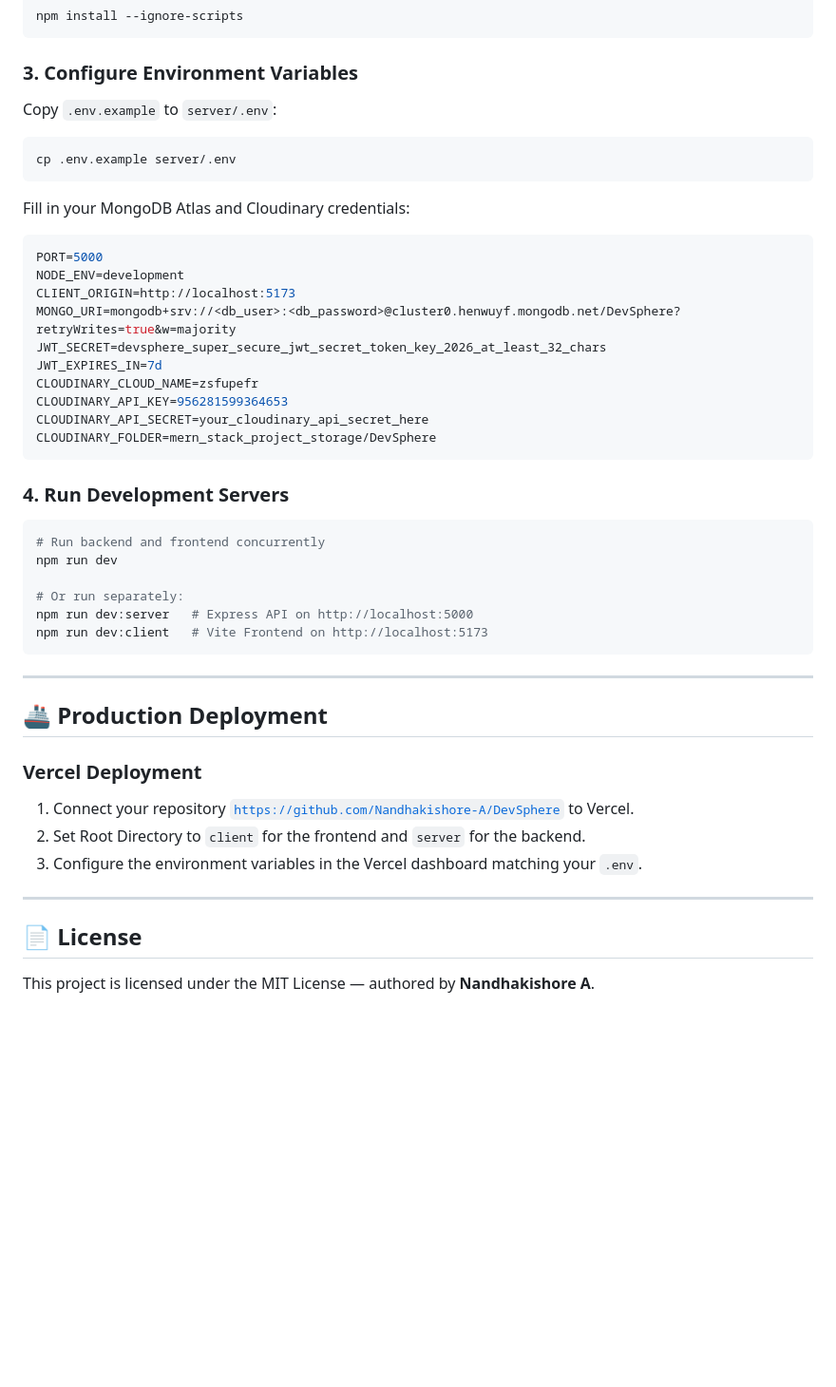
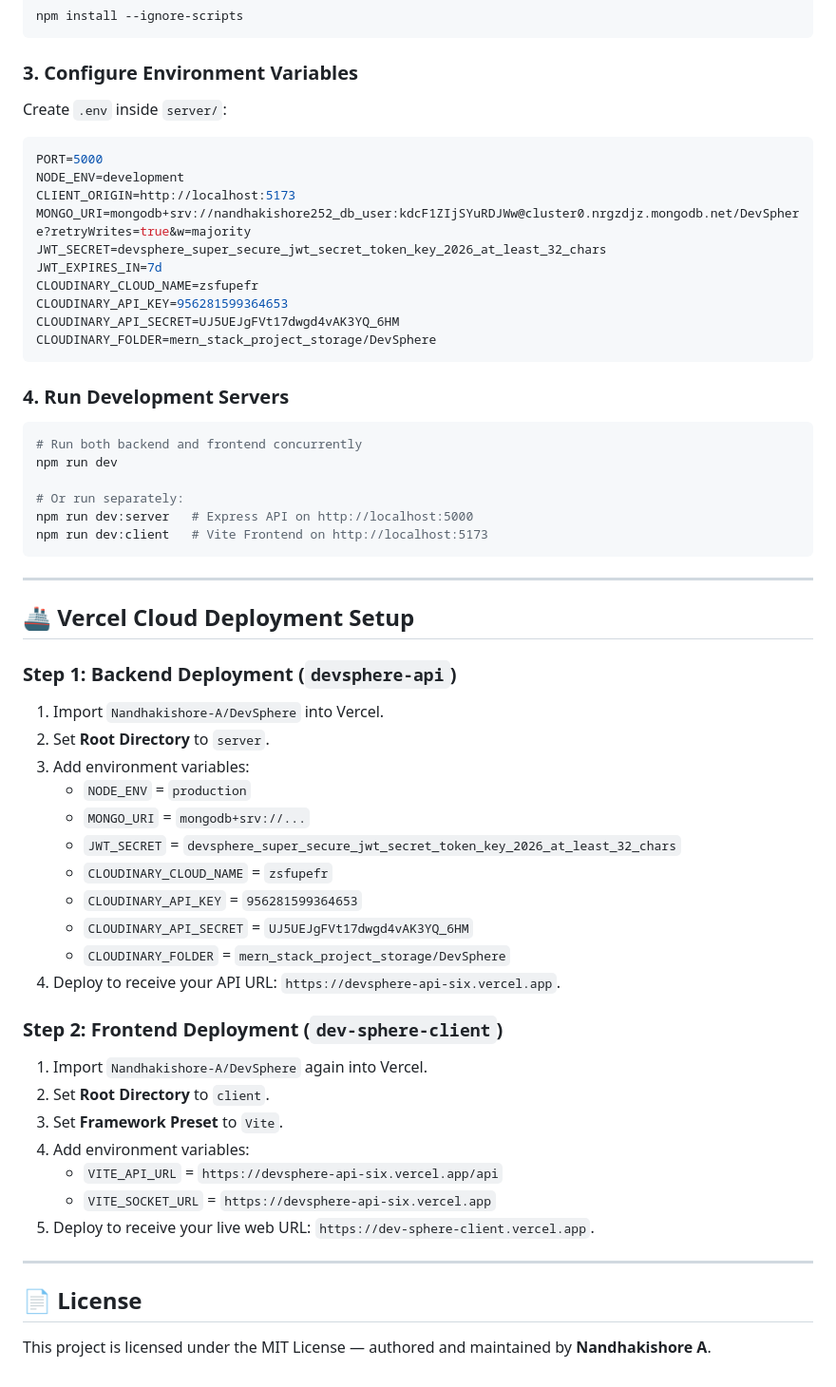
Before and after one commit to Nandhakishore-A/DevSphere, a Markdown page: README.md, the part around one of its changes. Shown at 95% size. GitHub-like rendering; blank space fills up the shorter version.

````diff
--- a/README.md
+++ b/README.md
@@ -180,27 +210,23 @@ npm install --ignore-scripts
 ```
 
 ### 3. Configure Environment Variables
-Copy `.env.example` to `server/.env`:
-```bash
-cp .env.example server/.env
-```
-Fill in your MongoDB Atlas and Cloudinary credentials:
+Create `.env` inside `server/`:
 ```env
 PORT=5000
 NODE_ENV=development
 CLIENT_ORIGIN=http://localhost:5173
-MONGO_URI=mongodb+srv://<db_user>:<db_password>@cluster0.henwuyf.mongodb.net/DevSphere?retryWrites=true&w=majority
+MONGO_URI=mongodb+srv://nandhakishore252_db_user:kdcF1ZIjSYuRDJWw@cluster0.nrgzdjz.mongodb.net/DevSphere?retryWrites=true&w=majority
 JWT_SECRET=devsphere_super_secure_jwt_secret_token_key_2026_at_least_32_chars
 JWT_EXPIRES_IN=7d
 CLOUDINARY_CLOUD_NAME=zsfupefr
 CLOUDINARY_API_KEY=956281599364653
-CLOUDINARY_API_SECRET=your_cloudinary_api_secret_here
+CLOUDINARY_API_SECRET=UJ5UEJgFVt17dwgd4vAK3YQ_6HM
 CLOUDINARY_FOLDER=mern_stack_project_storage/DevSphere
 ```
 
 ### 4. Run Development Servers
 ```bash
-# Run backend and frontend concurrently
+# Run both backend and frontend concurrently
 npm run dev
 
 # Or run separately:
@@ -210,14 +236,31 @@ npm run dev:client   # Vite Frontend on http://localhost:5173
 
 ---
 
-## 🚢 Production Deployment
+## 🚢 Vercel Cloud Deployment Setup
 
-### Vercel Deployment
-1. Connect your repository [`https://github.com/Nandhakishore-A/DevSphere`](https://github.com/Nandhakishore-A/DevSphere) to Vercel.
-2. Set Root Directory to `client` for the frontend and `server` for the backend.
-3. Configure the environment variables in the Vercel dashboard matching your `.env`.
+### Step 1: Backend Deployment (`devsphere-api`)
+1. Import `Nandhakishore-A/DevSphere` into Vercel.
+2. Set **Root Directory** to `server`.
+3. Add environment variables:
+   - `NODE_ENV` = `production`
+   - `MONGO_URI` = `mongodb+srv://...`
+   - `JWT_SECRET` = `devsphere_super_secure_jwt_secret_token_key_2026_at_least_32_chars`
+   - `CLOUDINARY_CLOUD_NAME` = `zsfupefr`
+   - `CLOUDINARY_API_KEY` = `956281599364653`
+   - `CLOUDINARY_API_SECRET` = `UJ5UEJgFVt17dwgd4vAK3YQ_6HM`
+   - `CLOUDINARY_FOLDER` = `mern_stack_project_storage/DevSphere`
+4. Deploy to receive your API URL: `https://devsphere-api-six.vercel.app`.
+
+### Step 2: Frontend Deployment (`dev-sphere-client`)
+1. Import `Nandhakishore-A/DevSphere` again into Vercel.
+2. Set **Root Directory** to `client`.
+3. Set **Framework Preset** to `Vite`.
+4. Add environment variables:
+   - `VITE_API_URL` = `https://devsphere-api-six.vercel.app/api`
+   - `VITE_SOCKET_URL` = `https://devsphere-api-six.vercel.app`
+5. Deploy to receive your live web URL: `https://dev-sphere-client.vercel.app`.
 
 ---
 
 ## 📄 License
-This project is licensed under the MIT License — authored by **Nandhakishore A**.
+This project is licensed under the MIT License — authored and maintained by **Nandhakishore A**.
````
Also changed, not shown: other parts of README.md (+68 -38 lines), docs/screenshots/devsphere_dashboard.png (added), docs/screenshots/devsphere_file_manager.png (added), docs/screenshots/devsphere_landing.png (added), docs/screenshots/devsphere_projects.png (added), docs/screenshots/devsphere_ui_system.jpg (deleted), 2 other files.
